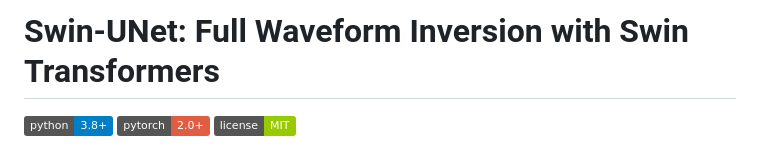
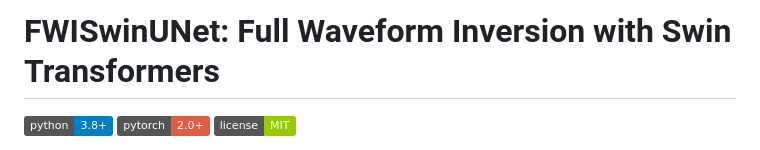
Before and after one commit to gk408829/Geophysical-Full-Waveform-Inversion, a Markdown page: README.md, the part around the change. Drawn GitHub-style; badges without logos.

```diff
--- a/README.md
+++ b/README.md
@@ -1,4 +1,4 @@
-# Swin-UNet: Full Waveform Inversion with Swin Transformers
+# FWISwinUNet: Full Waveform Inversion with Swin Transformers
 
 ![Python](https://img.shields.io/badge/python-3.8+-blue.svg)
 ![PyTorch](https://img.shields.io/badge/pytorch-2.0+-red.svg)
```
